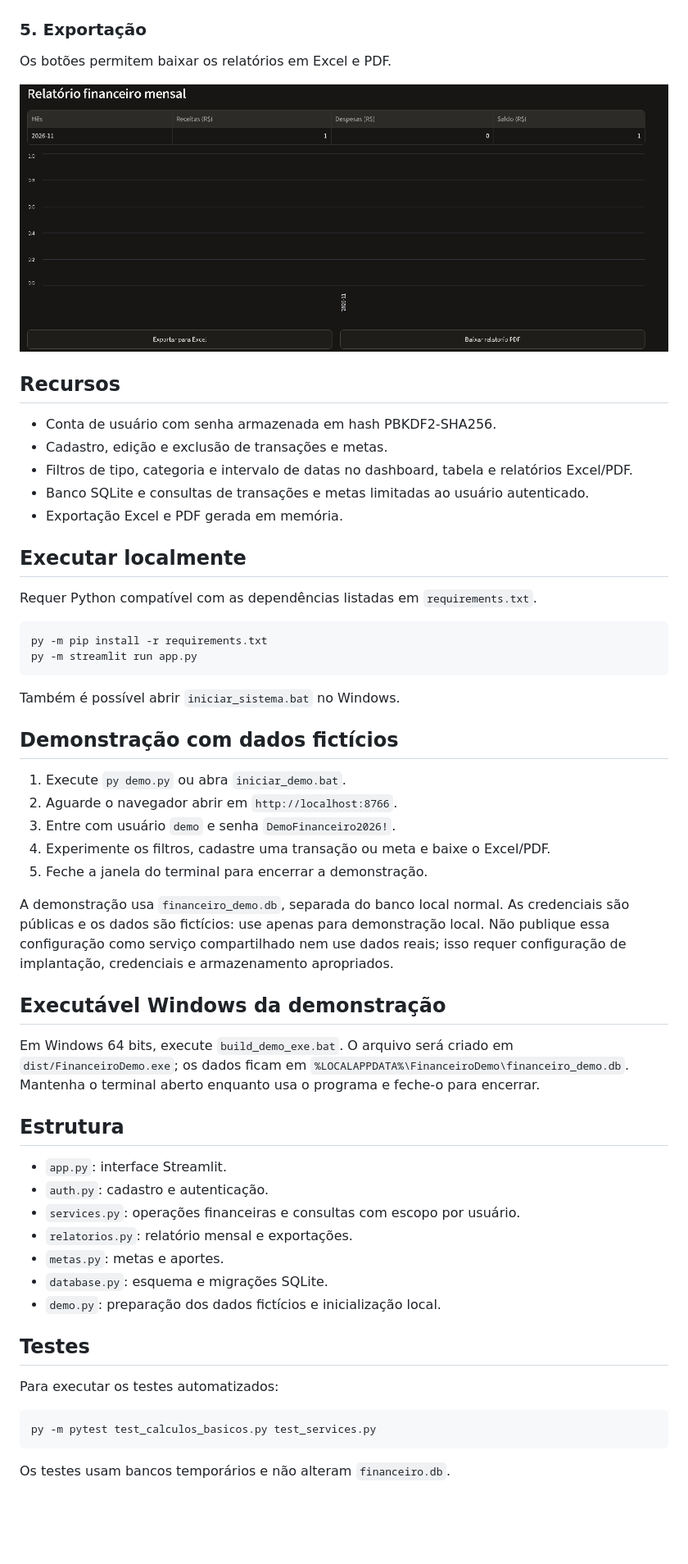
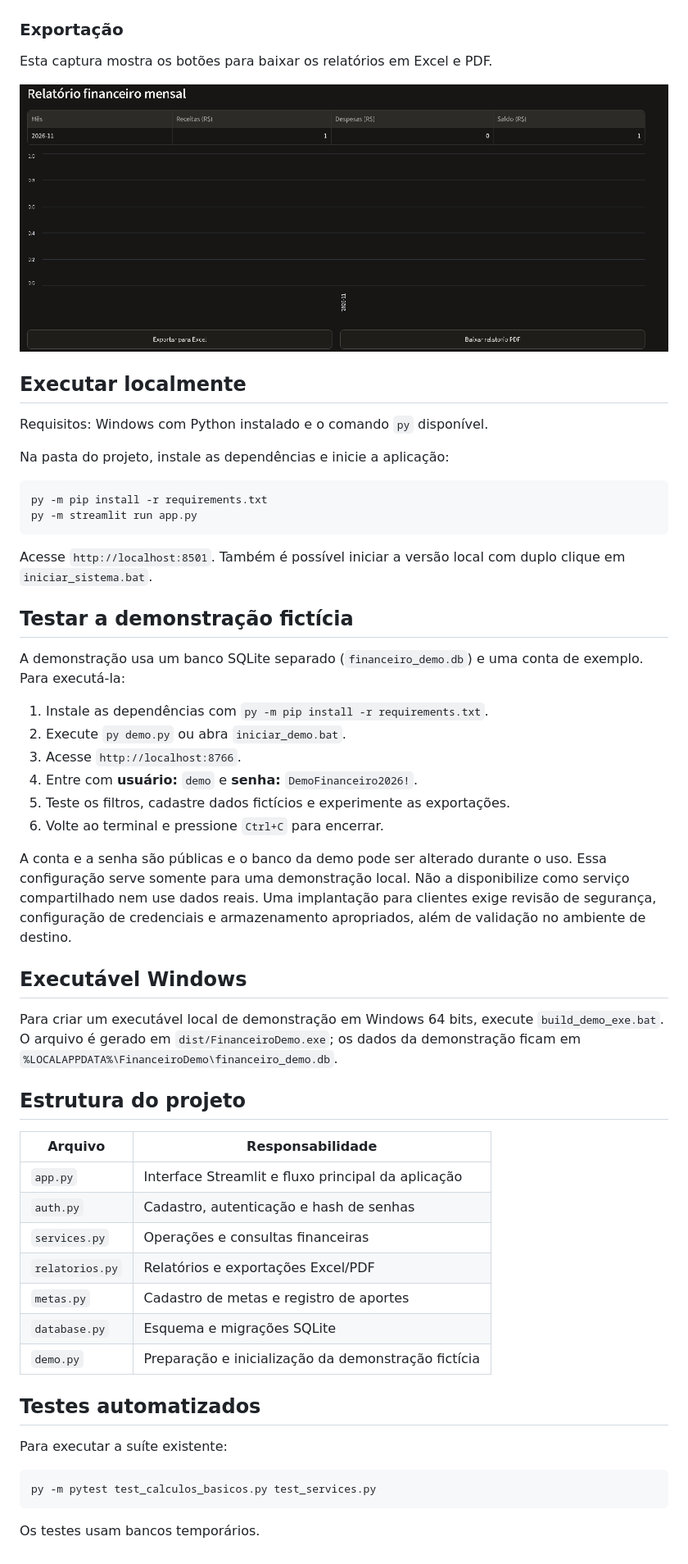
Before and after one commit to filhoslima37-rgb/progetos-pessoais, a Markdown page: README.md, the part around one of its changes. Shown at 82% size. Rendered like a GitHub page; pictures changed too: docs/screenshots/exportacao.png (added); blank space fills up the shorter version.

````diff
--- a/README.md
+++ b/README.md
@@ -34,60 +51,60 @@ Gráfico de receitas e despesas, resumo mensal e saldo.
 
 ![Resumo financeiro mensal](docs/screenshots/relatorio-mensal.png)
 
-### 5. Exportação
+### Exportação
 
-Os botões permitem baixar os relatórios em Excel e PDF.
+Esta captura mostra os botões para baixar os relatórios em Excel e PDF.
 
-![Exportação dos relatórios em Excel e PDF](docs/screenshots/relatorio-mensal.png)
-## Recursos
-
-- Conta de usuário com senha armazenada em hash PBKDF2-SHA256.
-- Cadastro, edição e exclusão de transações e metas.
-- Filtros de tipo, categoria e intervalo de datas no dashboard, tabela e relatórios Excel/PDF.
-- Banco SQLite e consultas de transações e metas limitadas ao usuário autenticado.
-- Exportação Excel e PDF gerada em memória.
+![Botões para exportar em Excel e PDF](docs/screenshots/exportacao.png)
 
 ## Executar localmente
 
-Requer Python compatível com as dependências listadas em `requirements.txt`.
+Requisitos: Windows com Python instalado e o comando `py` disponível.
+
+Na pasta do projeto, instale as dependências e inicie a aplicação:
 
 ```powershell
 py -m pip install -r requirements.txt
 py -m streamlit run app.py
 ```
 
-Também é possível abrir `iniciar_sistema.bat` no Windows.
+Acesse `http://localhost:8501`. Também é possível iniciar a versão local com duplo clique em `iniciar_sistema.bat`.
 
-## Demonstração com dados fictícios
+## Testar a demonstração fictícia
 
-1. Execute `py demo.py` ou abra `iniciar_demo.bat`.
-2. Aguarde o navegador abrir em `http://localhost:8766`.
-3. Entre com usuário `demo` e senha `DemoFinanceiro2026!`.
-4. Experimente os filtros, cadastre uma transação ou meta e baixe o Excel/PDF.
-5. Feche a janela do terminal para encerrar a demonstração.
+A demonstração usa um banco SQLite separado (`financeiro_demo.db`) e uma conta de exemplo. Para executá-la:
 
-A demonstração usa `financeiro_demo.db`, separada do banco local normal. As credenciais são públicas e os dados são fictícios: use apenas para demonstração local. Não publique essa configuração como serviço compartilhado nem use dados reais; isso requer configuração de implantação, credenciais e armazenamento apropriados.
+1. Instale as dependências com `py -m pip install -r requirements.txt`.
+2. Execute `py demo.py` ou abra `iniciar_demo.bat`.
+3. Acesse `http://localhost:8766`.
+4. Entre com **usuário:** `demo` e **senha:** `DemoFinanceiro2026!`.
+5. Teste os filtros, cadastre dados fictícios e experimente as exportações.
+6. Volte ao terminal e pressione `Ctrl+C` para encerrar.
 
-## Executável Windows da demonstração
+A conta e a senha são públicas e o banco da demo pode ser alterado durante o uso. Essa configuração serve somente para uma demonstração local. Não a disponibilize como serviço compartilhado nem use dados reais. Uma implantação para clientes exige revisão de segurança, configuração de credenciais e armazenamento apropriados, além de validação no ambiente de destino.
 
-Em Windows 64 bits, execute `build_demo_exe.bat`. O arquivo será criado em `dist/FinanceiroDemo.exe`; os dados ficam em `%LOCALAPPDATA%\FinanceiroDemo\financeiro_demo.db`. Mantenha o terminal aberto enquanto usa o programa e feche-o para encerrar.
+## Executável Windows
 
-## Estrutura
+Para criar um executável local de demonstração em Windows 64 bits, execute `build_demo_exe.bat`. O arquivo é gerado em `dist/FinanceiroDemo.exe`; os dados da demonstração ficam em `%LOCALAPPDATA%\FinanceiroDemo\financeiro_demo.db`.
 
-- `app.py`: interface Streamlit.
-- `auth.py`: cadastro e autenticação.
-- `services.py`: operações financeiras e consultas com escopo por usuário.
-- `relatorios.py`: relatório mensal e exportações.
-- `metas.py`: metas e aportes.
-- `database.py`: esquema e migrações SQLite.
-- `demo.py`: preparação dos dados fictícios e inicialização local.
+## Estrutura do projeto
 
-## Testes
+| Arquivo | Responsabilidade |
+| --- | --- |
+| `app.py` | Interface Streamlit e fluxo principal da aplicação |
+| `auth.py` | Cadastro, autenticação e hash de senhas |
+| `services.py` | Operações e consultas financeiras |
+| `relatorios.py` | Relatórios e exportações Excel/PDF |
+| `metas.py` | Cadastro de metas e registro de aportes |
+| `database.py` | Esquema e migrações SQLite |
+| `demo.py` | Preparação e inicialização da demonstração fictícia |
 
-Para executar os testes automatizados:
+## Testes automatizados
+
+Para executar a suíte existente:
 
 ```powershell
 py -m pytest test_calculos_basicos.py test_services.py
 ```
 
-Os testes usam bancos temporários e não alteram `financeiro.db`.
+Os testes usam bancos temporários.
````
Also changed, not shown: other parts of README.md (+31 -14 lines), docs/screenshots/transacoes.png (added).
